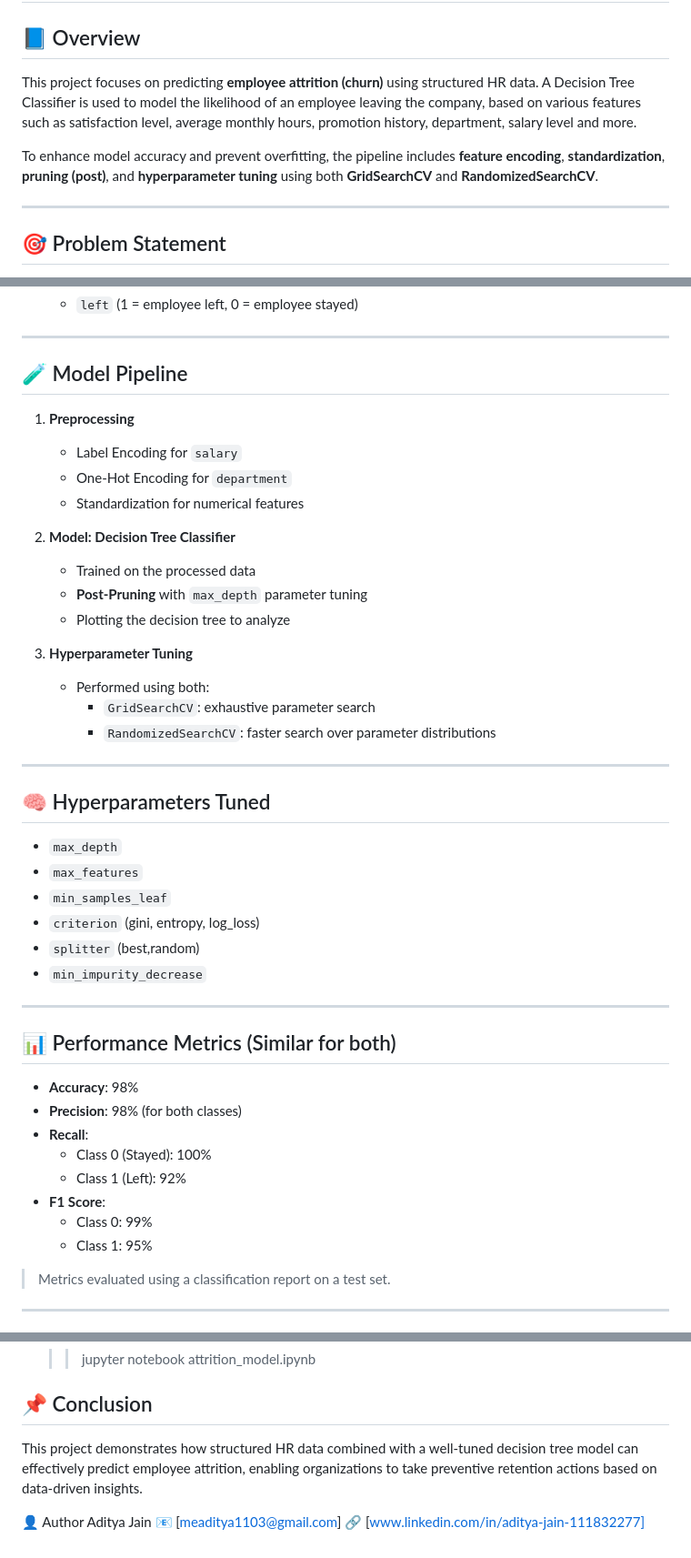
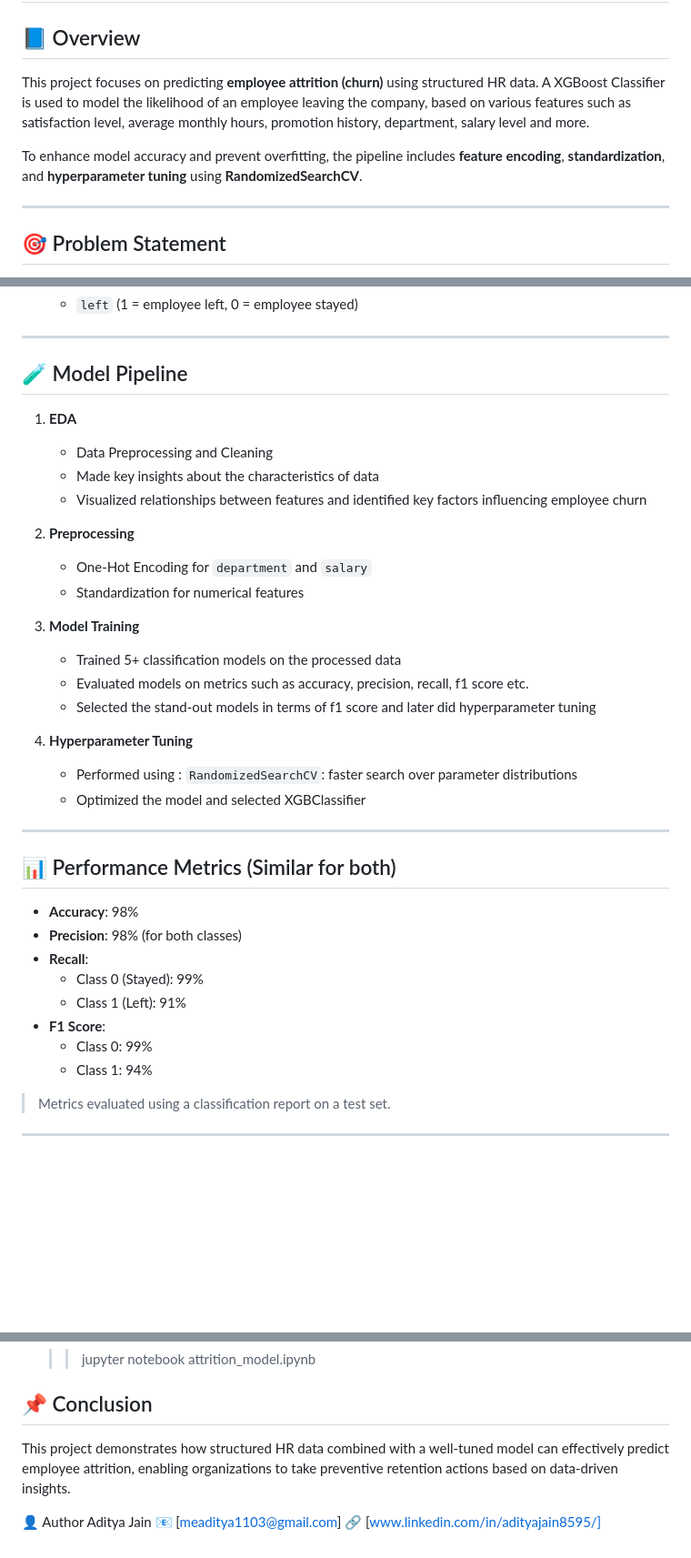
Before and after one commit to Adityajain8595/Employee-Churn-Prediction, a Markdown page: README.md, 3 parts joined by grey strips. Shown at 91% size. Drawn GitHub-style; blank space fills up the shorter version.

```diff
--- a/README.md
+++ b/README.md
@@ -2,9 +2,9 @@
 
 ## 📘 Overview
 
-This project focuses on predicting **employee attrition (churn)** using structured HR data. A Decision Tree Classifier is used to model the likelihood of an employee leaving the company, based on various features such as satisfaction level, average monthly hours, promotion history, department, salary level and more.
+This project focuses on predicting **employee attrition (churn)** using structured HR data. A XGBoost Classifier is used to model the likelihood of an employee leaving the company, based on various features such as satisfaction level, average monthly hours, promotion history, department, salary level and more.
 
-To enhance model accuracy and prevent overfitting, the pipeline includes **feature encoding**, **standardization**, **pruning (post)**, and **hyperparameter tuning** using both **GridSearchCV** and **RandomizedSearchCV**.
+To enhance model accuracy and prevent overfitting, the pipeline includes **feature encoding**, **standardization**, and **hyperparameter tuning** using **RandomizedSearchCV**.
 
 ---
 
@@ -34,44 +34,36 @@ To enhance model accuracy and prevent overfitting, the pipeline includes **featu
 
 ## 🧪 Model Pipeline
 
+1. **EDA**
+   - Data Preprocessing and Cleaning
+   - Made key insights about the characteristics of data
+   - Visualized relationships between features and identified key factors influencing employee churn
+
 1. **Preprocessing**
-   - Label Encoding for `salary`
-   - One-Hot Encoding for `department`
+   - One-Hot Encoding for `department` and `salary`
    - Standardization for numerical features
 
-2. **Model: Decision Tree Classifier**
-   - Trained on the processed data
-   - **Post-Pruning** with `max_depth` parameter tuning
-   - Plotting the decision tree to analyze
+2. **Model Training**
+   - Trained 5+ classification models on the processed data
+   - Evaluated models on metrics such as accuracy, precision, recall, f1 score etc.
+   - Selected the stand-out models in terms of f1 score and later did hyperparameter tuning
 
 3. **Hyperparameter Tuning**
-   - Performed using both:
-     - `GridSearchCV`: exhaustive parameter search
-     - `RandomizedSearchCV`: faster search over parameter distributions
-
+   - Performed using : `RandomizedSearchCV`: faster search over parameter distributions
+   - Optimized the model and selected XGBClassifier
 ---
 
-## 🧠 Hyperparameters Tuned
-
-- `max_depth`
-- `max_features`
-- `min_samples_leaf`
-- `criterion` (gini, entropy, log_loss)
-- `splitter` (best,random)
-- `min_impurity_decrease`
-
----
 
 ## 📊 Performance Metrics (Similar for both)
 
 - **Accuracy**: 98%
 - **Precision**: 98% (for both classes)
 - **Recall**:
-  - Class 0 (Stayed): 100%
-  - Class 1 (Left): 92%
+  - Class 0 (Stayed): 99%
+  - Class 1 (Left): 91%
 - **F1 Score**:
   - Class 0: 99%
-  - Class 1: 95%
+  - Class 1: 94%
 
 > Metrics evaluated using a classification report on a test set.
 
@@ -102,9 +94,9 @@ To enhance model accuracy and prevent overfitting, the pipeline includes **featu
 
 ## 📌 Conclusion
 
-This project demonstrates how structured HR data combined with a well-tuned decision tree model can effectively predict employee attrition, enabling organizations to take preventive retention actions based on data-driven insights.
+This project demonstrates how structured HR data combined with a well-tuned model can effectively predict employee attrition, enabling organizations to take preventive retention actions based on data-driven insights.
 
 👤 Author
 Aditya Jain
 📧 [meaditya1103@gmail.com]
-🔗 [www.linkedin.com/in/aditya-jain-111832277]
+🔗 [www.linkedin.com/in/adityajain8595/]
```
